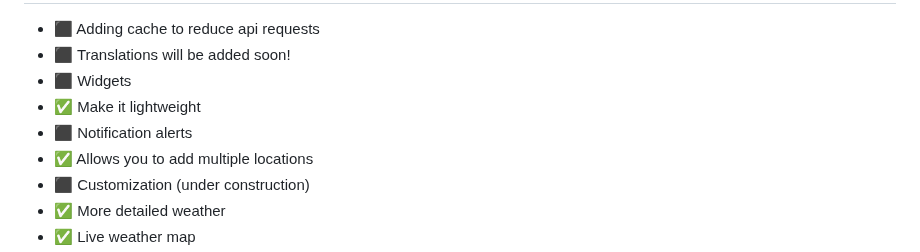
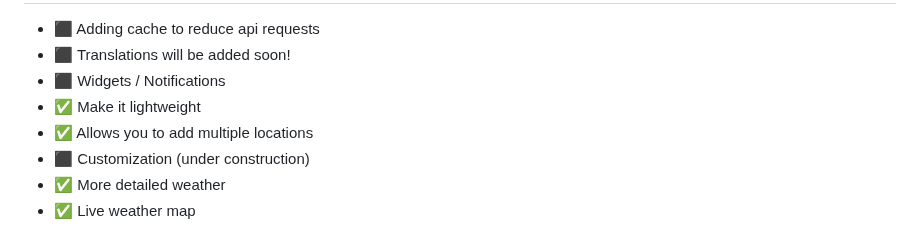
Before and after one commit to PranshulGG/WeatherMaster, a Markdown page: README.md, the part around the change. GitHub-like rendering.

```diff
--- a/README.md
+++ b/README.md
@@ -92,9 +92,8 @@ WeatherMaster is developed with pure HTML, CSS, JavaScript, and Java. Designed t
 
  - ⬛ Adding cache to reduce api requests
  - ⬛ Translations will be added soon!
- - ⬛ Widgets
+ - ⬛ Widgets / Notifications
  - ✅ Make it lightweight
- - ⬛ Notification alerts
  - ✅ Allows you to add multiple locations
  - ⬛ Customization (under construction)
  - ✅ More detailed weather
```
